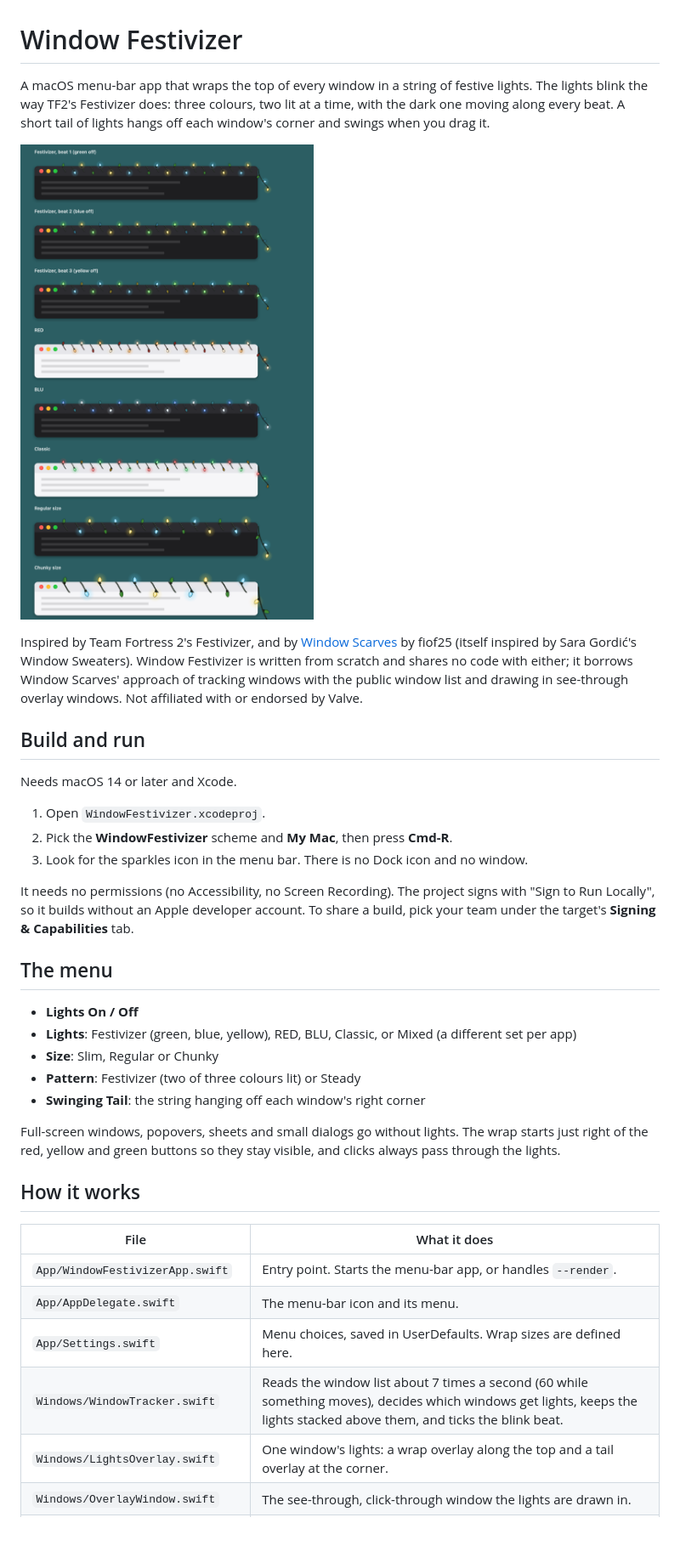
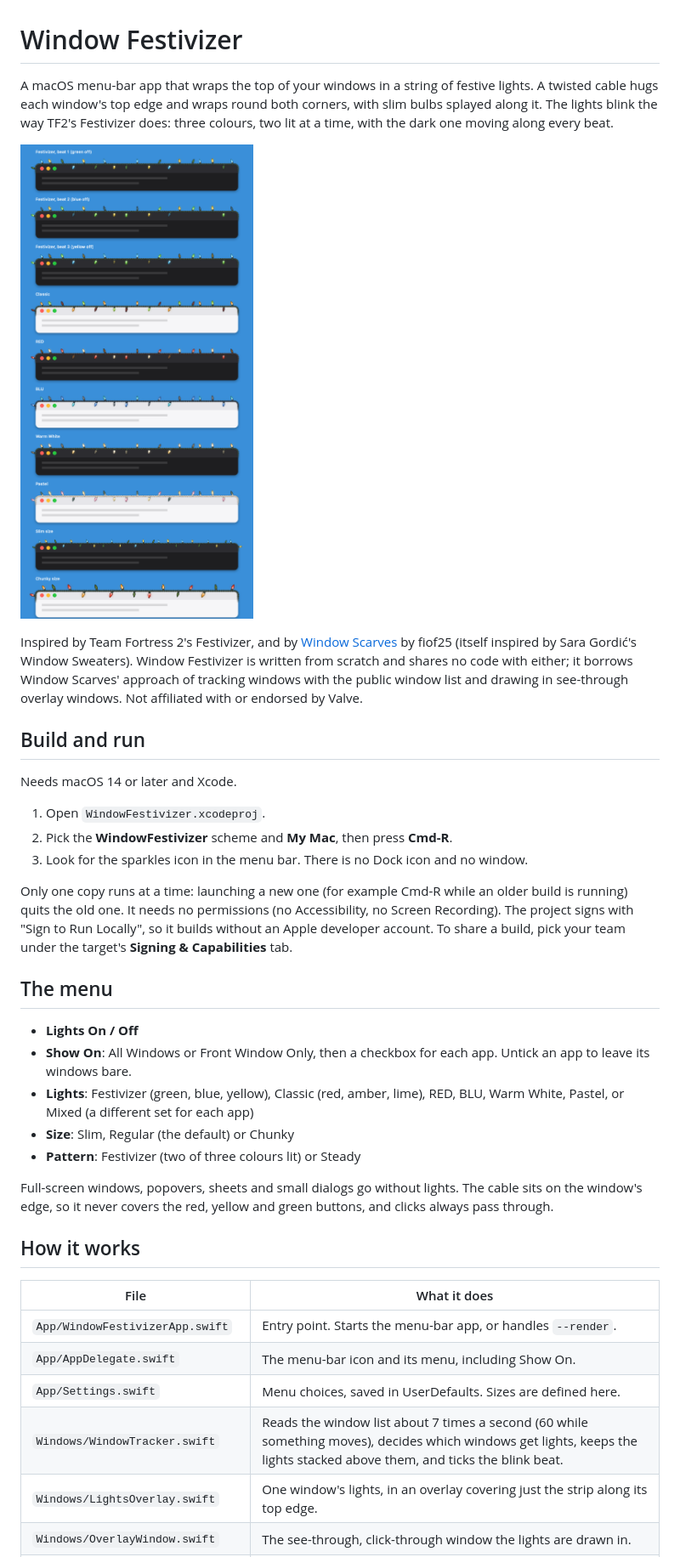
Before and after one commit to aayanrahman/window-festivizer, a Markdown page: README.md, the part around one of its changes. Shown at 85% size. GitHub-like rendering; pictures changed too: docs/preview.png; blank space fills up the shorter version.

```diff
--- a/README.md
+++ b/README.md
@@ -1,8 +1,9 @@
 # Window Festivizer
 
-A macOS menu-bar app that wraps the top of every window in a string of festive lights. The lights
-blink the way TF2's Festivizer does: three colours, two lit at a time, with the dark one moving
-along every beat. A short tail of lights hangs off each window's corner and swings when you drag it.
+A macOS menu-bar app that wraps the top of your windows in a string of festive lights. A twisted
+cable hugs each window's top edge and wraps round both corners, with slim bulbs splayed along it.
+The lights blink the way TF2's Festivizer does: three colours, two lit at a time, with the dark one
+moving along every beat.
 
 ![The lights on pretend windows, in each theme and size](docs/preview.png)
 
@@ -19,28 +20,31 @@ Needs macOS 14 or later and Xcode.
 2. Pick the **WindowFestivizer** scheme and **My Mac**, then press **Cmd-R**.
 3. Look for the sparkles icon in the menu bar. There is no Dock icon and no window.
 
-It needs no permissions (no Accessibility, no Screen Recording). The project signs with
-"Sign to Run Locally", so it builds without an Apple developer account. To share a build, pick your
+Only one copy runs at a time: launching a new one (for example Cmd-R while an older build is running)
+quits the old one. It needs no permissions (no Accessibility, no Screen Recording). The project signs
+with "Sign to Run Locally", so it builds without an Apple developer account. To share a build, pick your
 team under the target's **Signing & Capabilities** tab.
 
 ## The menu
 
 - **Lights On / Off**
-- **Lights**: Festivizer (green, blue, yellow), RED, BLU, Classic, or Mixed (a different set per app)
-- **Size**: Slim, Regular or Chunky
+- **Show On**: All Windows or Front Window Only, then a checkbox for each app. Untick an app to leave
+  its windows bare.
+- **Lights**: Festivizer (green, blue, yellow), Classic (red, amber, lime), RED, BLU, Warm White,
+  Pastel, or Mixed (a different set for each app)
+- **Size**: Slim, Regular (the default) or Chunky
 - **Pattern**: Festivizer (two of three colours lit) or Steady
-- **Swinging Tail**: the string hanging off each window's right corner
 
-Full-screen windows, popovers, sheets and small dialogs go without lights. The wrap starts just right of
-the red, yellow and green buttons so they stay visible, and clicks always pass through the lights.
+Full-screen windows, popovers, sheets and small dialogs go without lights. The cable sits on the
+window's edge, so it never covers the red, yellow and green buttons, and clicks always pass through.
 
 ## How it works
 
 | File | What it does |
 | --- | --- |
 | `App/WindowFestivizerApp.swift` | Entry point. Starts the menu-bar app, or handles `--render`. |
-| `App/AppDelegate.swift` | The menu-bar icon and its menu. |
-| `App/Settings.swift` | Menu choices, saved in UserDefaults. Wrap sizes are defined here. |
+| `App/AppDelegate.swift` | The menu-bar icon and its menu, including Show On. |
+| `App/Settings.swift` | Menu choices, saved in UserDefaults. Sizes are defined here. |
 | `Windows/WindowTracker.swift` | Reads the window list about 7 times a second (60 while something moves), decides which windows get lights, keeps the lights stacked above them, and ticks the blink beat. |
-| `Windows/LightsOverlay.swift` | One window's lights: a wrap overlay along the top and a tail overlay at the corner. |
+| `Windows/LightsOverlay.swift` | One window's lights, in an overlay covering just the strip along its top edge. |
 | `Windows/OverlayWindow.swift` | The see-through, click-through window the lights are drawn in. |
```
Also changed, not shown: other parts of README.md (+12 -7 lines), 10 other files.
